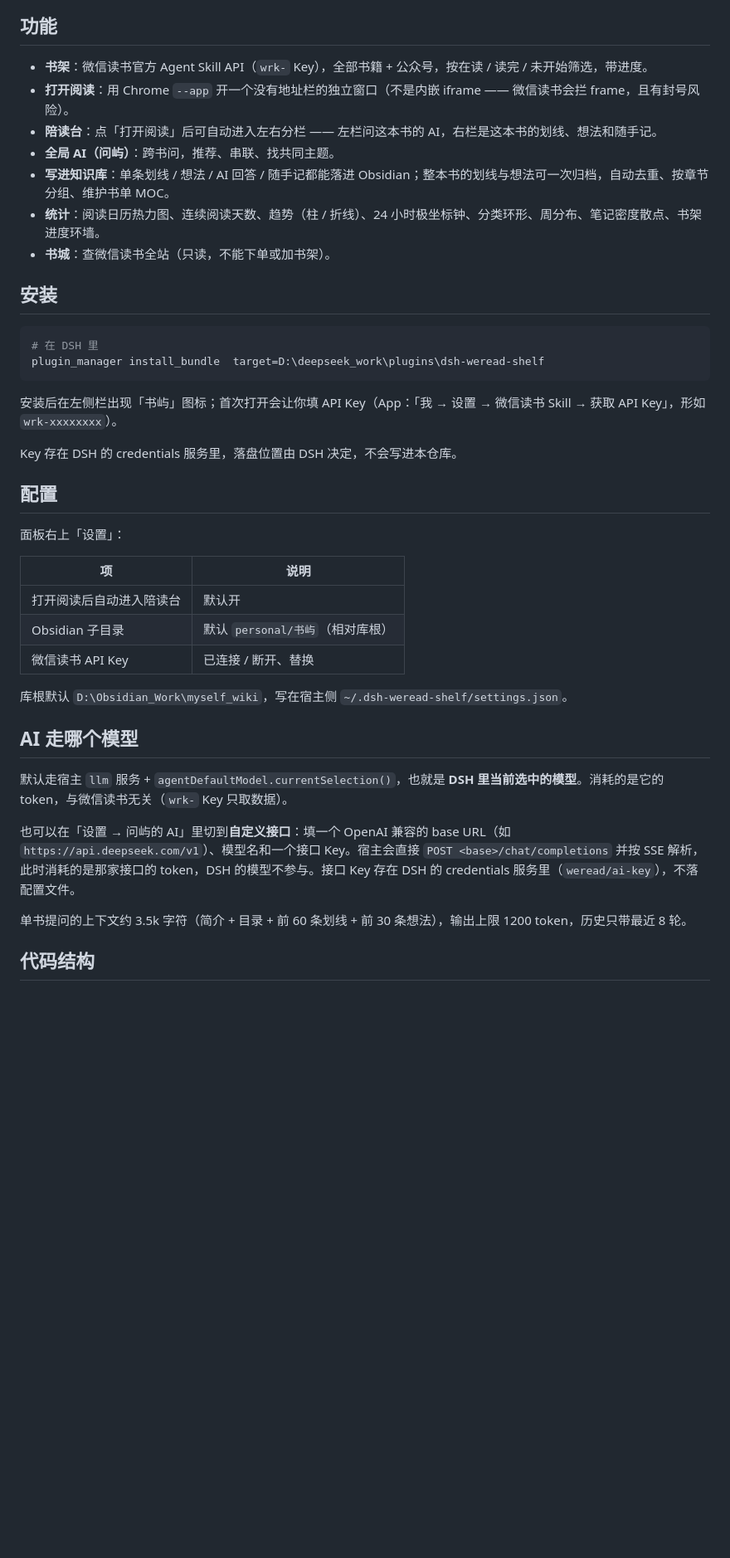
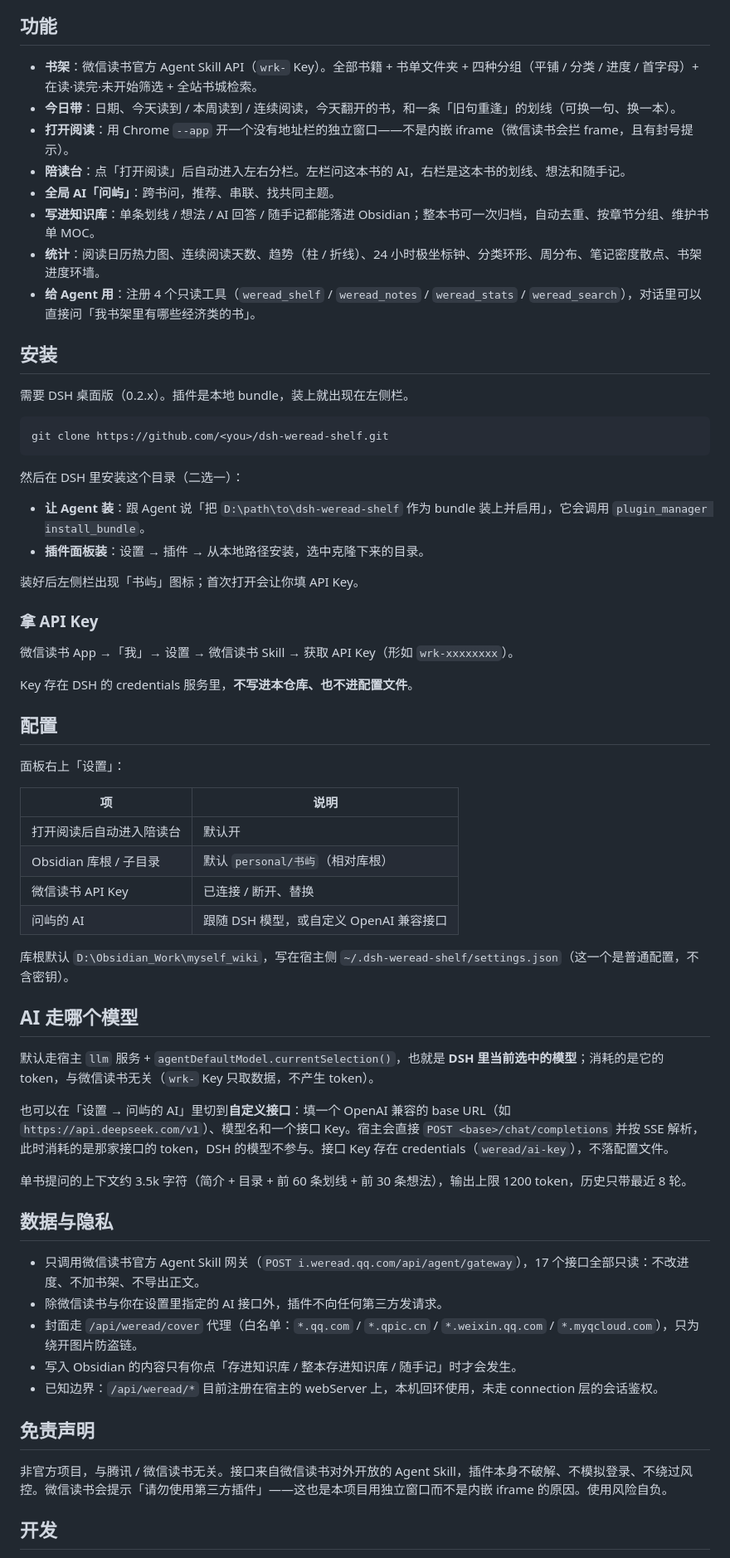
Before and after one commit to SaltedFish-ZZJ/dsh-weread-shelf, a Markdown page: README.md, the part around one of its changes. Shown at 83% size. Rendered like a GitHub page; blank space fills up the shorter version.

````diff
--- a/README.md
+++ b/README.md
@@ -7,23 +15,34 @@ DSH 左侧栏里的微信读书书架：点书 → 独立窗口阅读 → 回来
 ## 功能
 
-- **书架**：微信读书官方 Agent Skill API（`wrk-` Key），全部书籍 + 公众号，按在读 / 读完 / 未开始筛选，带进度。
-- **打开阅读**：用 Chrome `--app` 开一个没有地址栏的独立窗口（不是内嵌 iframe —— 微信读书会拦 frame，且有封号风险）。
-- **陪读台**：点「打开阅读」后可自动进入左右分栏 —— 左栏问这本书的 AI，右栏是这本书的划线、想法和随手记。
-- **全局 AI（问屿）**：跨书问，推荐、串联、找共同主题。
-- **写进知识库**：单条划线 / 想法 / AI 回答 / 随手记都能落进 Obsidian；整本书的划线与想法可一次归档，自动去重、按章节分组、维护书单 MOC。
+- **书架**：微信读书官方 Agent Skill API（`wrk-` Key）。全部书籍 + 书单文件夹 + 四种分组（平铺 / 分类 / 进度 / 首字母）+ 在读·读完·未开始筛选 + 全站书城检索。
+- **今日带**：日期、今天读到 / 本周读到 / 连续阅读，今天翻开的书，和一条「旧句重逢」的划线（可换一句、换一本）。
+- **打开阅读**：用 Chrome `--app` 开一个没有地址栏的独立窗口——不是内嵌 iframe（微信读书会拦 frame，且有封号提示）。
+- **陪读台**：点「打开阅读」后自动进入左右分栏。左栏问这本书的 AI，右栏是这本书的划线、想法和随手记。
+- **全局 AI「问屿」**：跨书问，推荐、串联、找共同主题。
+- **写进知识库**：单条划线 / 想法 / AI 回答 / 随手记都能落进 Obsidian；整本书可一次归档，自动去重、按章节分组、维护书单 MOC。
 - **统计**：阅读日历热力图、连续阅读天数、趋势（柱 / 折线）、24 小时极坐标钟、分类环形、周分布、笔记密度散点、书架进度环墙。
-- **书城**：查微信读书全站（只读，不能下单或加书架）。
+- **给 Agent 用**：注册 4 个只读工具（`weread_shelf` / `weread_notes` / `weread_stats` / `weread_search`），对话里可以直接问「我书架里有哪些经济类的书」。
 
 ## 安装
 
+需要 DSH 桌面版（0.2.x）。插件是本地 bundle，装上就出现在左侧栏。
+
 ```bash
-# 在 DSH 里
-plugin_manager install_bundle  target=D:\deepseek_work\plugins\dsh-weread-shelf
+git clone https://github.com/<you>/dsh-weread-shelf.git
 ```
 
-安装后在左侧栏出现「书屿」图标；首次打开会让你填 API Key（App：「我 → 设置 → 微信读书 Skill → 获取 API Key」，形如 `wrk-xxxxxxxx`）。
+然后在 DSH 里安装这个目录（二选一）：
 
-Key 存在 DSH 的 credentials 服务里，落盘位置由 DSH 决定，不会写进本仓库。
+- **让 Agent 装**：跟 Agent 说「把 `D:\path\to\dsh-weread-shelf` 作为 bundle 装上并启用」，它会调用 `plugin_manager install_bundle`。
+- **插件面板装**：设置 → 插件 → 从本地路径安装，选中克隆下来的目录。
+
+装好后左侧栏出现「书屿」图标；首次打开会让你填 API Key。
+
+### 拿 API Key
+
+微信读书 App →「我」→ 设置 → 微信读书 Skill → 获取 API Key（形如 `wrk-xxxxxxxx`）。
+
+Key 存在 DSH 的 credentials 服务里，**不写进本仓库、也不进配置文件**。
 
 ## 配置
 
@@ -32,17 +51,31 @@ Key 存在 DSH 的 credentials 服务里，落盘位置由 DSH 决定，不会
 | 项 | 说明 |
 | --- | --- |
 | 打开阅读后自动进入陪读台 | 默认开 |
-| Obsidian 子目录 | 默认 `personal/书屿`（相对库根） |
+| Obsidian 库根 / 子目录 | 默认 `personal/书屿`（相对库根） |
 | 微信读书 API Key | 已连接 / 断开、替换 |
+| 问屿的 AI | 跟随 DSH 模型，或自定义 OpenAI 兼容接口 |
 
-库根默认 `D:\Obsidian_Work\myself_wiki`，写在宿主侧 `~/.dsh-weread-shelf/settings.json`。
+库根默认 `D:\Obsidian_Work\myself_wiki`，写在宿主侧 `~/.dsh-weread-shelf/settings.json`（这一个是普通配置，不含密钥）。
 
 ## AI 走哪个模型
 
-默认走宿主 `llm` 服务 + `agentDefaultModel.currentSelection()`，也就是 **DSH 里当前选中的模型**。消耗的是它的 token，与微信读书无关（`wrk-` Key 只取数据）。
+默认走宿主 `llm` 服务 + `agentDefaultModel.currentSelection()`，也就是 **DSH 里当前选中的模型**；消耗的是它的 token，与微信读书无关（`wrk-` Key 只取数据，不产生 token）。
 
-也可以在「设置 → 问屿的 AI」里切到**自定义接口**：填一个 OpenAI 兼容的 base URL（如 `https://api.deepseek.com/v1`）、模型名和一个接口 Key。宿主会直接 `POST <base>/chat/completions` 并按 SSE 解析，此时消耗的是那家接口的 token，DSH 的模型不参与。接口 Key 存在 DSH 的 credentials 服务里（`weread/ai-key`），不落配置文件。
+也可以在「设置 → 问屿的 AI」里切到**自定义接口**：填一个 OpenAI 兼容的 base URL（如 `https://api.deepseek.com/v1`）、模型名和一个接口 Key。宿主会直接 `POST <base>/chat/completions` 并按 SSE 解析，此时消耗的是那家接口的 token，DSH 的模型不参与。接口 Key 存在 credentials（`weread/ai-key`），不落配置文件。
 
 单书提问的上下文约 3.5k 字符（简介 + 目录 + 前 60 条划线 + 前 30 条想法），输出上限 1200 token，历史只带最近 8 轮。
 
-## 代码结构
+## 数据与隐私
+
+- 只调用微信读书官方 Agent Skill 网关（`POST i.weread.qq.com/api/agent/gateway`），17 个接口全部只读：不改进度、不加书架、不导出正文。
+- 除微信读书与你在设置里指定的 AI 接口外，插件不向任何第三方发请求。
+- 封面走 `/api/weread/cover` 代理（白名单：`*.qq.com` / `*.qpic.cn` / `*.weixin.qq.com` / `*.myqcloud.com`），只为绕开图片防盗链。
+- 写入 Obsidian 的内容只有你点「存进知识库 / 整本存进知识库 / 随手记」时才会发生。
+- 已知边界：`/api/weread/*` 目前注册在宿主的 webServer 上，本机回环使用，未走 connection 层的会话鉴权。
+
+## 免责声明
+
+非官方项目，与腾讯 / 微信读书无关。接口来自微信读书对外开放的 Agent Skill，插件本身不破解、不模拟登录、不绕过风控。微信读书会提示「请勿使用第三方插件」——这也是本项目用独立窗口而不是内嵌 iframe 的原因。使用风险自负。
+
+## 开发
+
````
Also changed, not shown: other parts of README.md (+42 -26 lines), docs/companion.png (added), docs/detail.png, docs/shelf.png, docs/stats.png, 5 other files.
